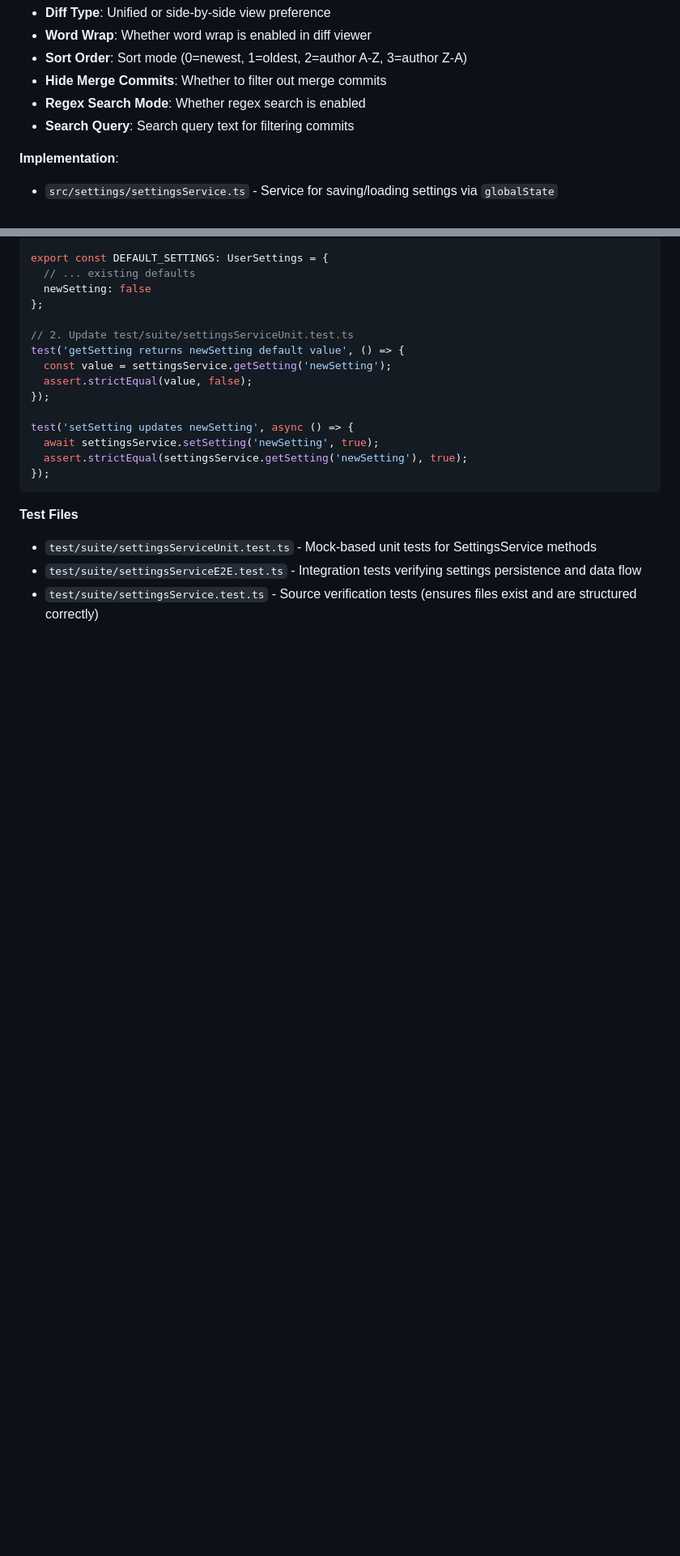
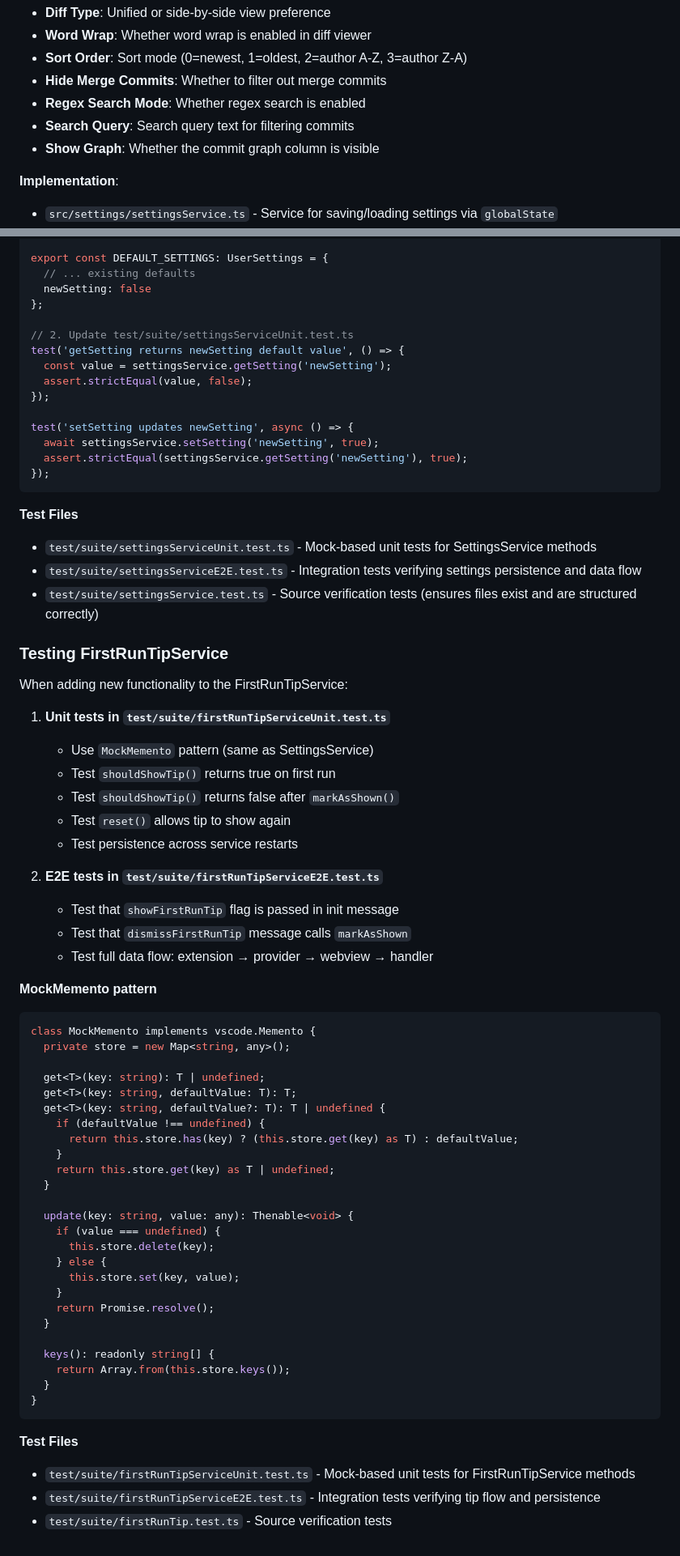
Before and after one commit to vitalivu992/vscode-git-history, a Markdown page: CLAUDE.md, 2 parts joined by grey strips. Shown at 81% size. Rendered like a GitHub page; blank space fills up the shorter version.

Commit message:
docs(claude): document graph toggle and FirstRunTipService testing
Update CLAUDE.md with documentation for new features:
- Document graph toggle feature implementation details
- Document showGraph setting in UserSettings persistence section
- Add comprehensive testing guide for FirstRunTipService with MockMemento pattern

````diff
--- a/CLAUDE.md
+++ b/CLAUDE.md
@@ -38,6 +38,7 @@ User preferences are automatically persisted across VS Code sessions using VS Co
 - **Hide Merge Commits**: Whether to filter out merge commits
 - **Regex Search Mode**: Whether regex search is enabled
 - **Search Query**: Search query text for filtering commits
+- **Show Graph**: Whether the commit graph column is visible
 
 **Implementation**:
 - `src/settings/settingsService.ts` - Service for saving/loading settings via `globalState`
@@ -357,3 +360,54 @@ test('setSetting updates newSetting', async () => {
 - `test/suite/settingsServiceUnit.test.ts` - Mock-based unit tests for SettingsService methods
 - `test/suite/settingsServiceE2E.test.ts` - Integration tests verifying settings persistence and data flow
 - `test/suite/settingsService.test.ts` - Source verification tests (ensures files exist and are structured correctly)
+
+### Testing FirstRunTipService
+
+When adding new functionality to the FirstRunTipService:
+
+1. **Unit tests in `test/suite/firstRunTipServiceUnit.test.ts`**
+   - Use `MockMemento` pattern (same as SettingsService)
+   - Test `shouldShowTip()` returns true on first run
+   - Test `shouldShowTip()` returns false after `markAsShown()`
+   - Test `reset()` allows tip to show again
+   - Test persistence across service restarts
+
+2. **E2E tests in `test/suite/firstRunTipServiceE2E.test.ts`**
+   - Test that `showFirstRunTip` flag is passed in init message
+   - Test that `dismissFirstRunTip` message calls `markAsShown`
+   - Test full data flow: extension → provider → webview → handler
+
+**MockMemento pattern**
+
+```typescript
+class MockMemento implements vscode.Memento {
+  private store = new Map<string, any>();
+
+  get<T>(key: string): T | undefined;
+  get<T>(key: string, defaultValue: T): T;
+  get<T>(key: string, defaultValue?: T): T | undefined {
+    if (defaultValue !== undefined) {
+      return this.store.has(key) ? (this.store.get(key) as T) : defaultValue;
+    }
+    return this.store.get(key) as T | undefined;
+  }
+
+  update(key: string, value: any): Thenable<void> {
+    if (value === undefined) {
+      this.store.delete(key);
+    } else {
+      this.store.set(key, value);
+    }
+    return Promise.resolve();
+  }
+
+  keys(): readonly string[] {
+    return Array.from(this.store.keys());
+  }
+}
+```
+
+**Test Files**
+- `test/suite/firstRunTipServiceUnit.test.ts` - Mock-based unit tests for FirstRunTipService methods
+- `test/suite/firstRunTipServiceE2E.test.ts` - Integration tests verifying tip flow and persistence
+- `test/suite/firstRunTip.test.ts` - Source verification tests
````
Also changed, not shown: other parts of CLAUDE.md (+2 -0 lines).
